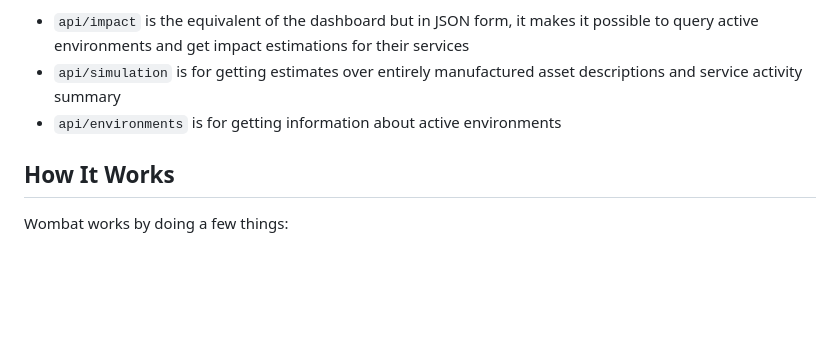
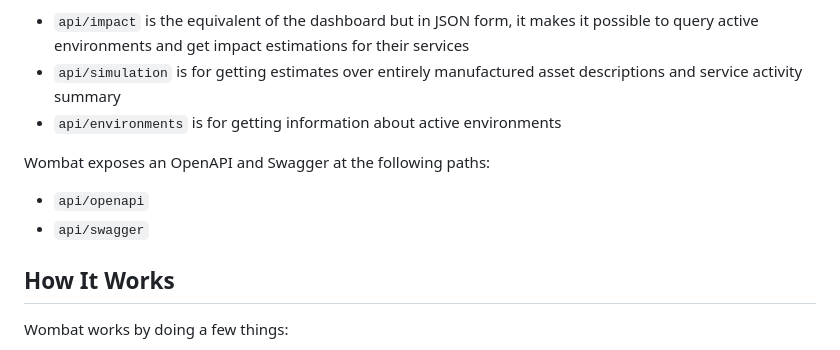
Before and after one commit to illuin-tech/wombat, a Markdown page: README.md, the part around the change. GitHub-like rendering; blank space fills up the shorter version.

Commit message:
chore(doc): adding openapi/swagger mention

```diff
--- a/README.md
+++ b/README.md
@@ -37,7 +37,10 @@ Currently, there are two API hubs:
 * `api/simulation` is for getting estimates over entirely manufactured asset descriptions and service activity summary
 * `api/environments` is for getting information about active environments
 
+Wombat exposes an OpenAPI and Swagger at the following paths:
 
+* `api/openapi`
+* `api/swagger`
 
 ## How It Works
 
```
